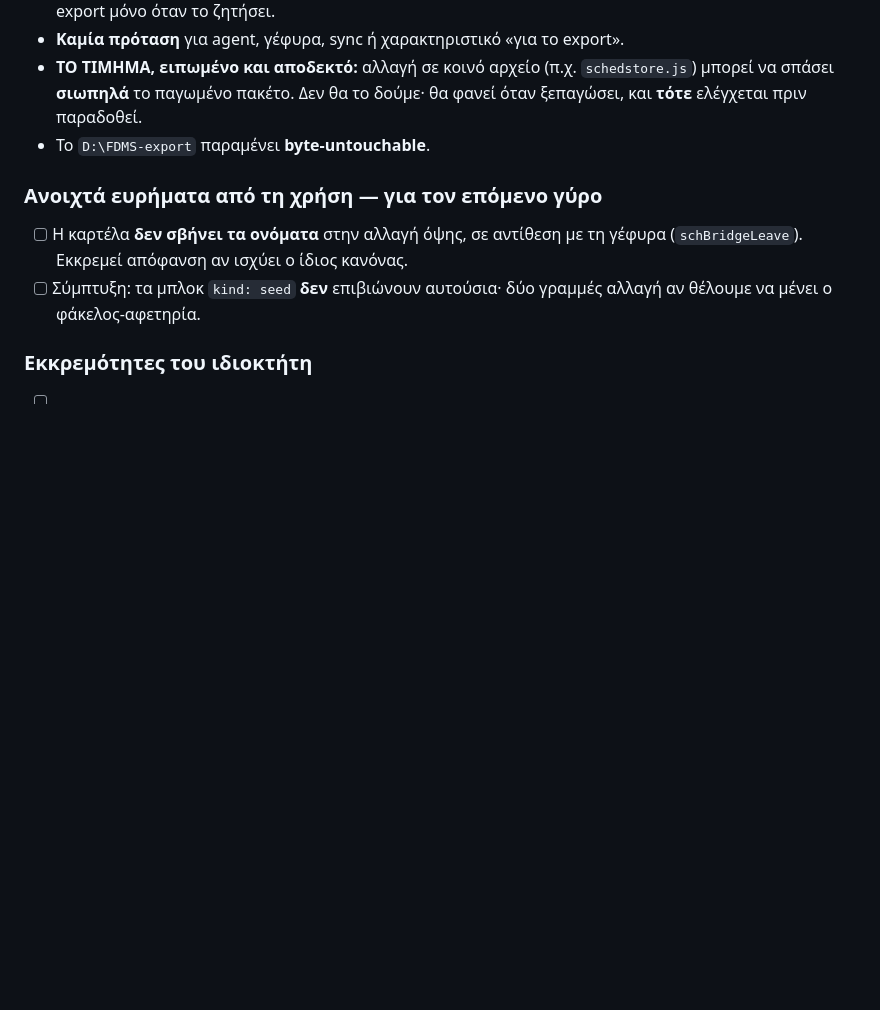
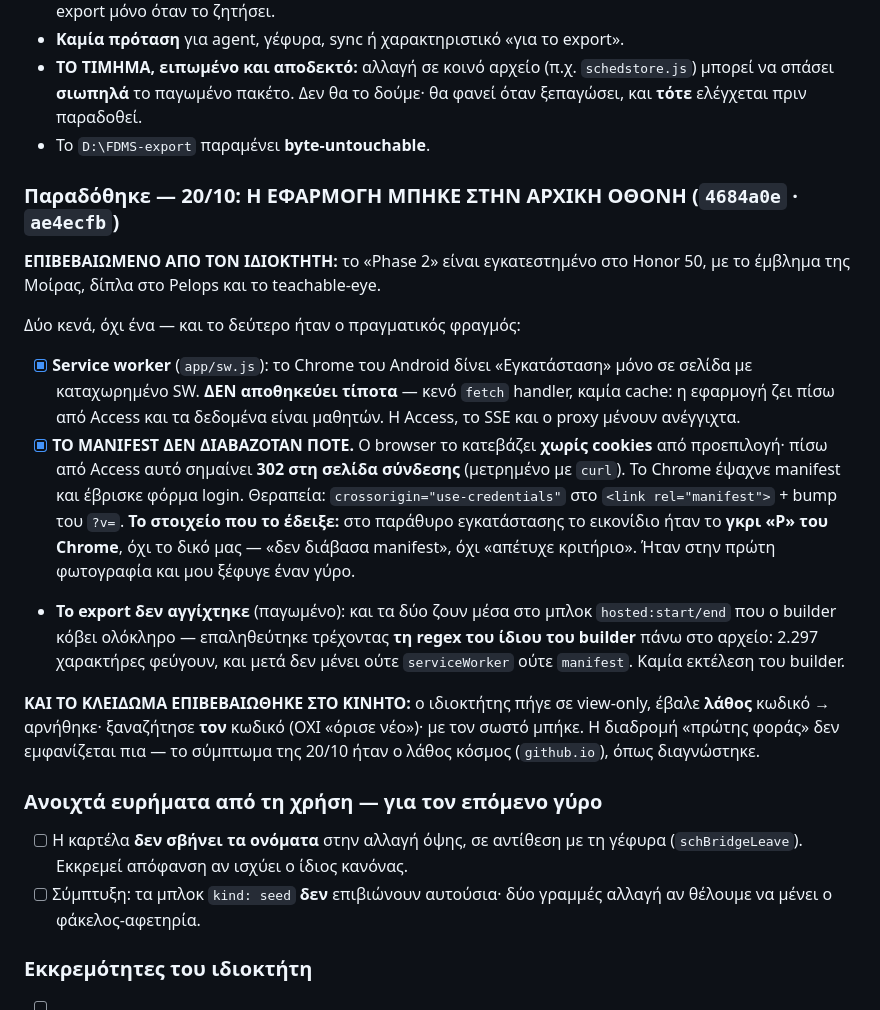
Before and after one commit to Nickkoro21/phase2-remarks, a Markdown page: specs/roadmap.md, the part around the change. Drawn GitHub-style; blank space fills up the shorter version.

Commit message:
Roadmap — the app is on his home screen, and the lock verifies instead of offering
Δύο κενά, όχι ένα: ο service worker (υπαρκτό κριτήριο του Android) και —ο
πραγματικός φραγμός— το manifest που δεν διαβαζόταν ΠΟΤΕ, γιατί ο browser
το κατεβάζει χωρίς cookies και πίσω από Access αυτό είναι 302 στο login.
Το στοιχείο ήταν το γκρι εικονίδιο στην πρώτη φωτογραφία.

Επιβεβαιώθηκε και το κλείδωμα: λάθος κωδικός αρνήθηκε, ξαναζήτησε ΤΟΝ
κωδικό και όχι «όρισε νέο» — η διάγνωση των δύο κόσμων ήταν σωστή.

Co-Authored-By: Claude Opus 5 <noreply@anthropic.com>

```diff
--- a/specs/roadmap.md
+++ b/specs/roadmap.md
@@ -683,6 +683,38 @@ Pages, **χωριστή αποθήκη**, χωρίς Access, **χωρίς Σύμ
   δούμε· θα φανεί όταν ξεπαγώσει, και **τότε** ελέγχεται πριν παραδοθεί.
 - Το `D:\FDMS-export` παραμένει **byte-untouchable**.
 
+### Παραδόθηκε — 20/10: Η ΕΦΑΡΜΟΓΗ ΜΠΗΚΕ ΣΤΗΝ ΑΡΧΙΚΗ ΟΘΟΝΗ (`4684a0e` · `ae4ecfb`)
+
+**ΕΠΙΒΕΒΑΙΩΜΕΝΟ ΑΠΟ ΤΟΝ ΙΔΙΟΚΤΗΤΗ:** το «Phase 2» είναι εγκατεστημένο στο
+Honor 50, με το έμβλημα της Μοίρας, δίπλα στο Pelops και το teachable-eye.
+
+Δύο κενά, όχι ένα — και το δεύτερο ήταν ο πραγματικός φραγμός:
+
+- [x] **Service worker** (`app/sw.js`): το Chrome του Android δίνει
+      «Εγκατάσταση» μόνο σε σελίδα με καταχωρημένο SW. **ΔΕΝ αποθηκεύει
+      τίποτα** — κενό `fetch` handler, καμία cache: η εφαρμογή ζει πίσω από
+      Access και τα δεδομένα είναι μαθητών. Η Access, το SSE και ο proxy
+      μένουν ανέγγιχτα.
+- [x] **ΤΟ MANIFEST ΔΕΝ ΔΙΑΒΑΖΟΤΑΝ ΠΟΤΕ.** Ο browser το κατεβάζει **χωρίς
+      cookies** από προεπιλογή· πίσω από Access αυτό σημαίνει **302 στη σελίδα
+      σύνδεσης** (μετρημένο με `curl`). Το Chrome έψαχνε manifest και έβρισκε
+      φόρμα login. Θεραπεία: `crossorigin="use-credentials"` στο
+      `<link rel="manifest">` + bump του `?v=`.
+      **Το στοιχείο που το έδειξε:** στο παράθυρο εγκατάστασης το εικονίδιο
+      ήταν το **γκρι «P» του Chrome**, όχι το δικό μας — «δεν διάβασα
+      manifest», όχι «απέτυχε κριτήριο». Ήταν στην πρώτη φωτογραφία και μου
+      ξέφυγε έναν γύρο.
+- **Το export δεν αγγίχτηκε** (παγωμένο): και τα δύο ζουν μέσα στο μπλοκ
+      `hosted:start/end` που ο builder κόβει ολόκληρο — επαληθεύτηκε
+      τρέχοντας **τη regex του ίδιου του builder** πάνω στο αρχείο: 2.297
+      χαρακτήρες φεύγουν, και μετά δεν μένει ούτε `serviceWorker` ούτε
+      `manifest`. Καμία εκτέλεση του builder.
+
+**ΚΑΙ ΤΟ ΚΛΕΙΔΩΜΑ ΕΠΙΒΕΒΑΙΩΘΗΚΕ ΣΤΟ ΚΙΝΗΤΟ:** ο ιδιοκτήτης πήγε σε view-only,
+έβαλε **λάθος** κωδικό → αρνήθηκε· ξαναζήτησε **τον** κωδικό (ΟΧΙ «όρισε
+νέο»)· με τον σωστό μπήκε. Η διαδρομή «πρώτης φοράς» δεν εμφανίζεται πια —
+το σύμπτωμα της 20/10 ήταν ο λάθος κόσμος (`github.io`), όπως διαγνώστηκε.
+
 ### Ανοιχτά ευρήματα από τη χρήση — για τον επόμενο γύρο
 
 
```
